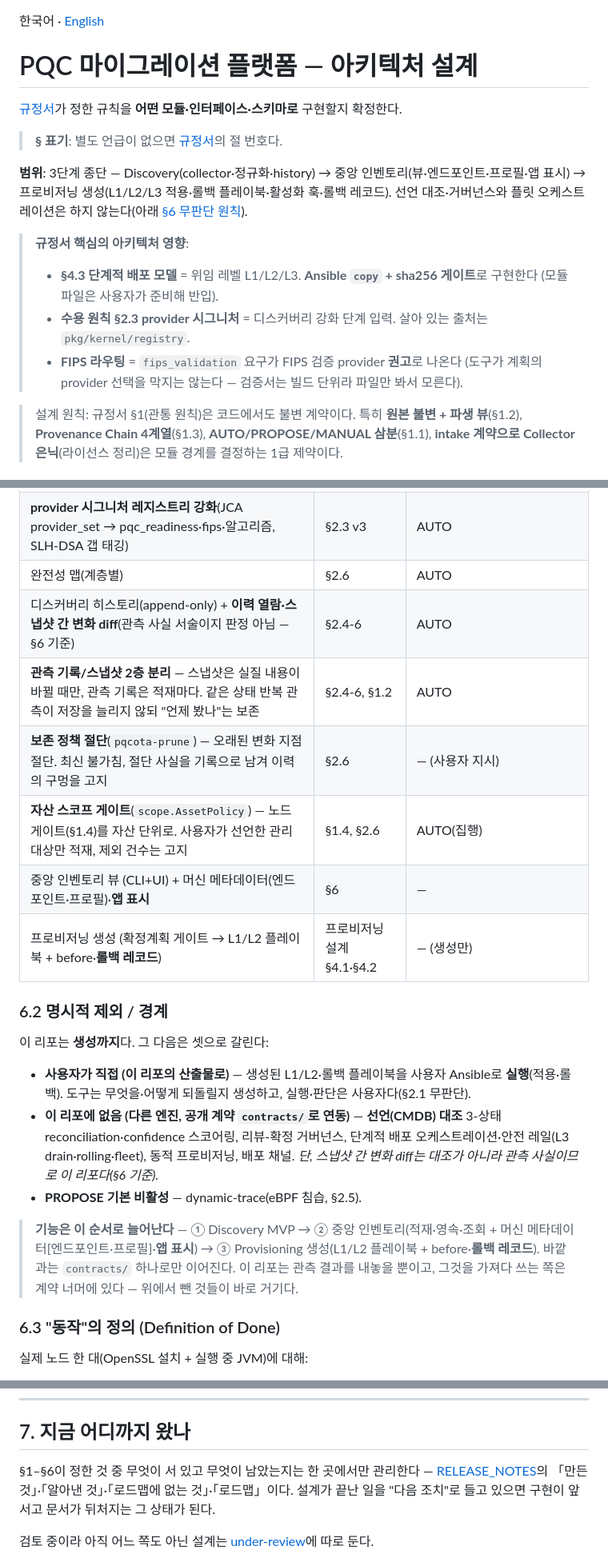
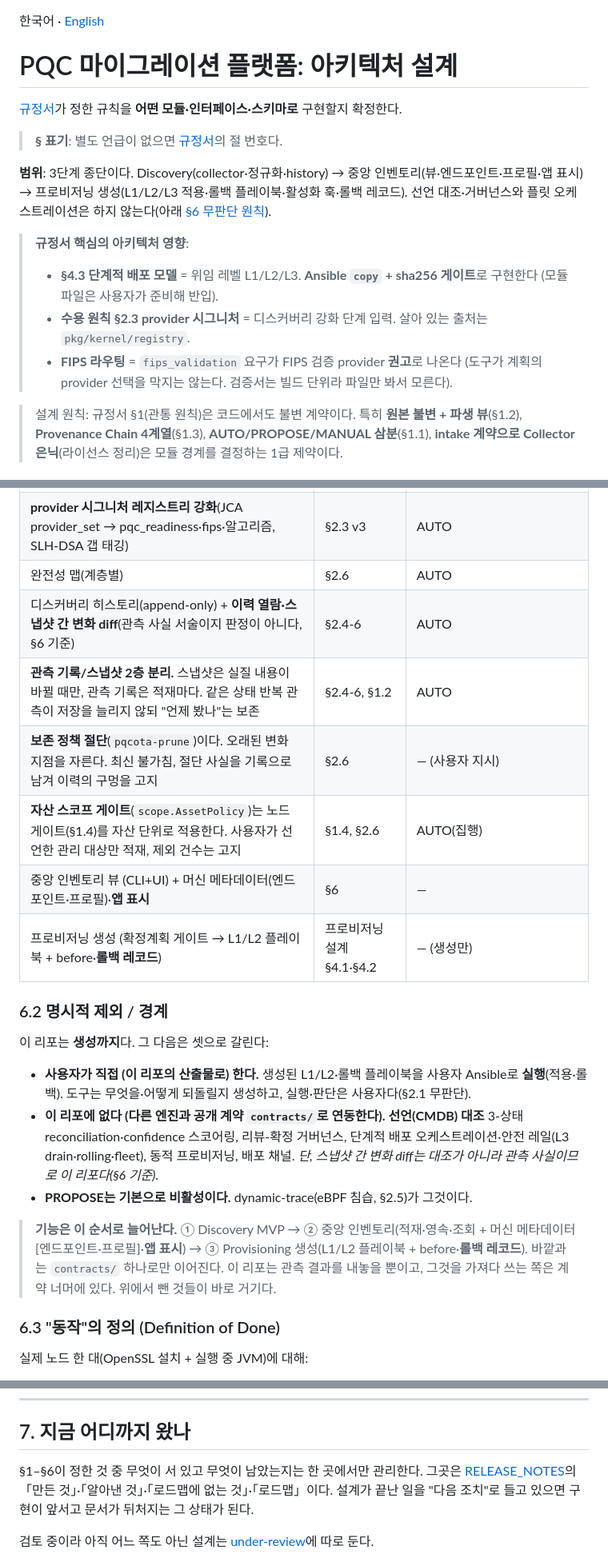
Before and after one commit to randyinthedev-hash/pqcota, a Markdown page: docs/architecture.md, 3 parts joined by grey strips. Shown at 80% size. Rendered like a GitHub page.

```diff
--- a/docs/architecture.md
+++ b/docs/architecture.md
@@ -1,20 +1,20 @@
 한국어 · [English](architecture.en.md)
 
-# PQC 마이그레이션 플랫폼 — 아키텍처 설계
+# PQC 마이그레이션 플랫폼: 아키텍처 설계
 
 [규정서](regulation.md)가 정한 규칙을 **어떤 모듈·인터페이스·스키마로**
 구현할지 확정한다.
 
 > **§ 표기**: 별도 언급이 없으면 [규정서](regulation.md)의 절 번호다.
 
-**범위**: 3단계 종단 — Discovery(collector·정규화·history) → 중앙 인벤토리(뷰·엔드포인트·프로필·앱 표시) → 프로비저닝 생성(L1/L2/L3 적용·롤백 플레이북·활성화 훅·롤백 레코드). 선언 대조·거버넌스와 플릿 오케스트레이션은 하지 않는다(아래 [§6 무판단 원칙](#6-무판단-원칙)).
+**범위**: 3단계 종단이다. Discovery(collector·정규화·history) → 중앙 인벤토리(뷰·엔드포인트·프로필·앱 표시) → 프로비저닝 생성(L1/L2/L3 적용·롤백 플레이북·활성화 훅·롤백 레코드). 선언 대조·거버넌스와 플릿 오케스트레이션은 하지 않는다(아래 [§6 무판단 원칙](#6-무판단-원칙)).
 
 > **규정서 핵심의 아키텍처 영향**:
 > - **§4.3 단계적 배포 모델** = 위임 레벨 L1/L2/L3. **Ansible `copy` + sha256 게이트**로 구현한다
 >   (모듈 파일은 사용자가 준비해 반입).
 > - **수용 원칙 §2.3 provider 시그니처** = 디스커버리 강화 단계 입력. 살아 있는 출처는 `pkg/kernel/registry`.
 > - **FIPS 라우팅** = `fips_validation` 요구가 FIPS 검증 provider **권고**로 나온다
->   (도구가 계획의 provider 선택을 막지는 않는다 — 검증서는 빌드 단위라 파일만 봐서 모른다).
+>   (도구가 계획의 provider 선택을 막지는 않는다. 검증서는 빌드 단위라 파일만 봐서 모른다).
 
 > 설계 원칙: 규정서 §1(관통 원칙)은 코드에서도 불변 계약이다. 특히
 > **원본 불변 + 파생 뷰**(§1.2), **Provenance Chain 4계열**(§1.3), **AUTO/PROPOSE/MANUAL 삼분**(§1.1),
@@ -386,10 +386,10 @@ confidence)는 "무엇이 옳은가"를 가리는 판정이라 하지 않는다.
 | 정규화 파이프라인 6단계 + `evidence_strength` 부착 | §2.4, §2.3 | AUTO |
 | **provider 시그니처 레지스트리 강화**(JCA provider_set → pqc_readiness·fips·알고리즘, SLH-DSA 갭 태깅) | §2.3 v3 | AUTO |
 | 완전성 맵(계층별) | §2.6 | AUTO |
-| 디스커버리 히스토리(append-only) + **이력 열람·스냅샷 간 변화 diff**(관측 사실 서술이지 판정 아님 — §6 기준) | §2.4-6 | AUTO |
-| **관측 기록/스냅샷 2층 분리** — 스냅샷은 실질 내용이 바뀔 때만, 관측 기록은 적재마다. 같은 상태 반복 관측이 저장을 늘리지 않되 "언제 봤나"는 보존 | §2.4-6, §1.2 | AUTO |
-| **보존 정책 절단**(`pqcota-prune`) — 오래된 변화 지점 절단. 최신 불가침, 절단 사실을 기록으로 남겨 이력의 구멍을 고지 | §2.6 | — (사용자 지시) |
-| **자산 스코프 게이트**(`scope.AssetPolicy`) — 노드 게이트(§1.4)를 자산 단위로. 사용자가 선언한 관리 대상만 적재, 제외 건수는 고지 | §1.4, §2.6 | AUTO(집행) |
+| 디스커버리 히스토리(append-only) + **이력 열람·스냅샷 간 변화 diff**(관측 사실 서술이지 판정이 아니다, §6 기준) | §2.4-6 | AUTO |
+| **관측 기록/스냅샷 2층 분리.** 스냅샷은 실질 내용이 바뀔 때만, 관측 기록은 적재마다. 같은 상태 반복 관측이 저장을 늘리지 않되 "언제 봤나"는 보존 | §2.4-6, §1.2 | AUTO |
+| **보존 정책 절단**(`pqcota-prune`)이다. 오래된 변화 지점을 자른다. 최신 불가침, 절단 사실을 기록으로 남겨 이력의 구멍을 고지 | §2.6 | — (사용자 지시) |
+| **자산 스코프 게이트**(`scope.AssetPolicy`)는 노드 게이트(§1.4)를 자산 단위로 적용한다. 사용자가 선언한 관리 대상만 적재, 제외 건수는 고지 | §1.4, §2.6 | AUTO(집행) |
 | 중앙 인벤토리 뷰 (CLI+UI) + 머신 메타데이터(엔드포인트·프로필)·**앱 표시** | §6 | — |
 | 프로비저닝 생성 (확정계획 게이트 → L1/L2 플레이북 + before·**롤백 레코드**) | 프로비저닝 설계 §4.1·§4.2 | — (생성만) |
 
@@ -397,11 +397,11 @@ confidence)는 "무엇이 옳은가"를 가리는 판정이라 하지 않는다.
 
 이 리포는 **생성까지**다. 그 다음은 셋으로 갈린다:
 
-- **사용자가 직접 (이 리포의 산출물로)** — 생성된 L1/L2·롤백 플레이북을 사용자 Ansible로 **실행**(적용·롤백). 도구는 무엇을·어떻게 되돌릴지 생성하고, 실행·판단은 사용자다(§2.1 무판단).
-- **이 리포에 없음 (다른 엔진, 공개 계약 `contracts/`로 연동)** — **선언(CMDB) 대조** 3-상태 reconciliation·confidence 스코어링, 리뷰-확정 거버넌스, 단계적 배포 오케스트레이션·안전 레일(L3 drain·rolling·fleet), 동적 프로비저닝, 배포 채널. *단, 스냅샷 간 변화 diff는 대조가 아니라 관측 사실이므로 이 리포다(§6 기준).*
-- **PROPOSE 기본 비활성** — dynamic-trace(eBPF 침습, §2.5).
+- **사용자가 직접 (이 리포의 산출물로) 한다.** 생성된 L1/L2·롤백 플레이북을 사용자 Ansible로 **실행**(적용·롤백). 도구는 무엇을·어떻게 되돌릴지 생성하고, 실행·판단은 사용자다(§2.1 무판단).
+- **이 리포에 없다 (다른 엔진과 공개 계약 `contracts/`로 연동한다).** **선언(CMDB) 대조** 3-상태 reconciliation·confidence 스코어링, 리뷰-확정 거버넌스, 단계적 배포 오케스트레이션·안전 레일(L3 drain·rolling·fleet), 동적 프로비저닝, 배포 채널. *단, 스냅샷 간 변화 diff는 대조가 아니라 관측 사실이므로 이 리포다(§6 기준).*
+- **PROPOSE는 기본으로 비활성이다.** dynamic-trace(eBPF 침습, §2.5)가 그것이다.
 
-> **기능은 이 순서로 늘어난다** — ① Discovery MVP → ② 중앙 인벤토리(적재·영속·조회 + 머신 메타데이터[엔드포인트·프로필]·**앱 표시**) → ③ Provisioning 생성(L1/L2 플레이북 + before·**롤백 레코드**). 바깥과는 `contracts/` 하나로만 이어진다. 이 리포는 관측 결과를 내놓을 뿐이고, 그것을 가져다 쓰는 쪽은 계약 너머에 있다 — 위에서 뺀 것들이 바로 거기다.
+> **기능은 이 순서로 늘어난다.** ① Discovery MVP → ② 중앙 인벤토리(적재·영속·조회 + 머신 메타데이터[엔드포인트·프로필]·**앱 표시**) → ③ Provisioning 생성(L1/L2 플레이북 + before·**롤백 레코드**). 바깥과는 `contracts/` 하나로만 이어진다. 이 리포는 관측 결과를 내놓을 뿐이고, 그것을 가져다 쓰는 쪽은 계약 너머에 있다. 위에서 뺀 것들이 바로 거기다.
 
 ### 6.3 "동작"의 정의 (Definition of Done)
 
@@ -416,7 +416,7 @@ confidence)는 "무엇이 옳은가"를 가리는 판정이라 하지 않는다.
 
 ## 7. 지금 어디까지 왔나
 
-§1–§6이 정한 것 중 무엇이 서 있고 무엇이 남았는지는 한 곳에서만 관리한다 —
+§1–§6이 정한 것 중 무엇이 서 있고 무엇이 남았는지는 한 곳에서만 관리한다. 그곳은
 [RELEASE_NOTES](../RELEASE_NOTES.md)의 「만든 것」·「알아낸 것」·「로드맵에 없는 것」·「로드맵」이다.
 설계가 끝난 일을 "다음 조치"로 들고 있으면 구현이 앞서고 문서가 뒤처지는 그 상태가 된다.
 
```
Also changed, not shown: other parts of docs/architecture.md (+37 -37 lines).
